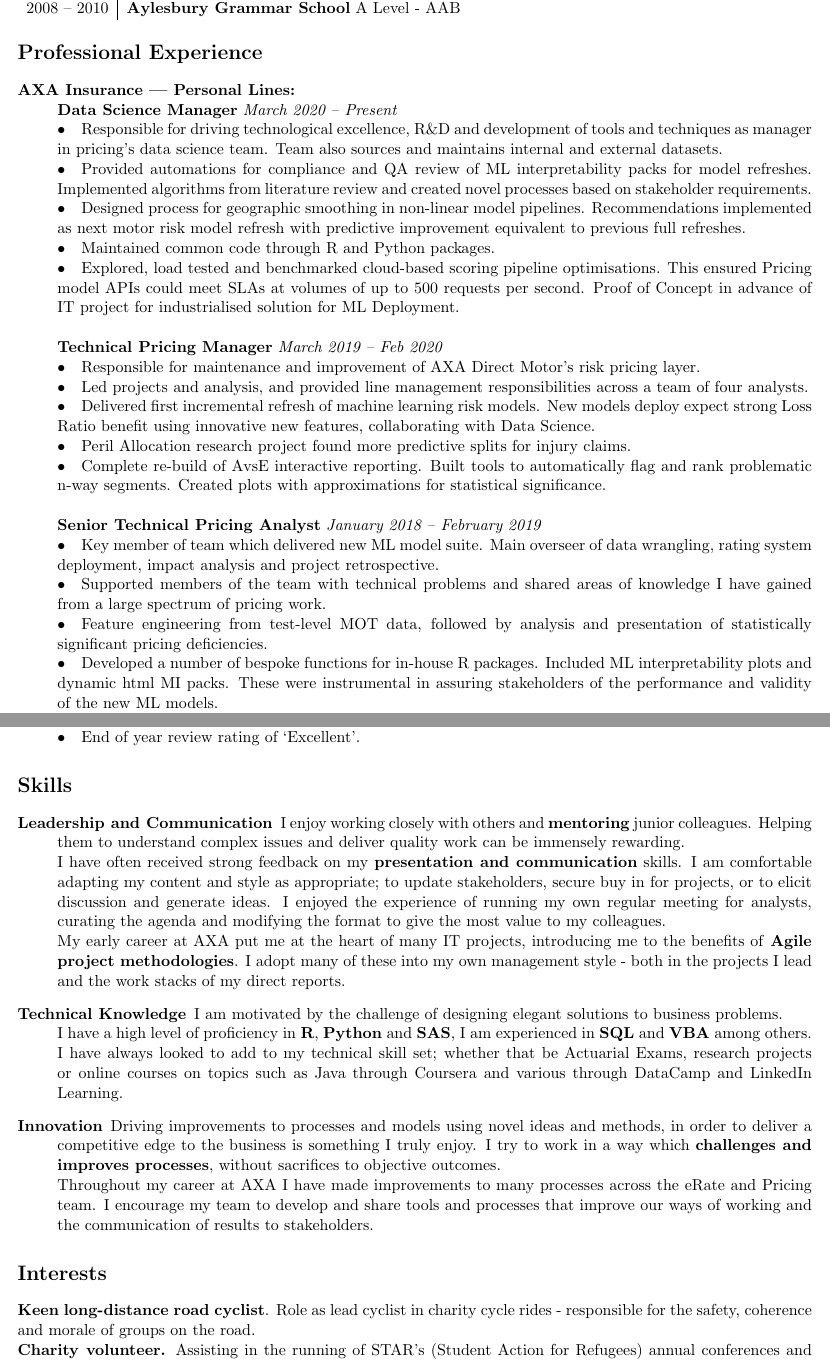
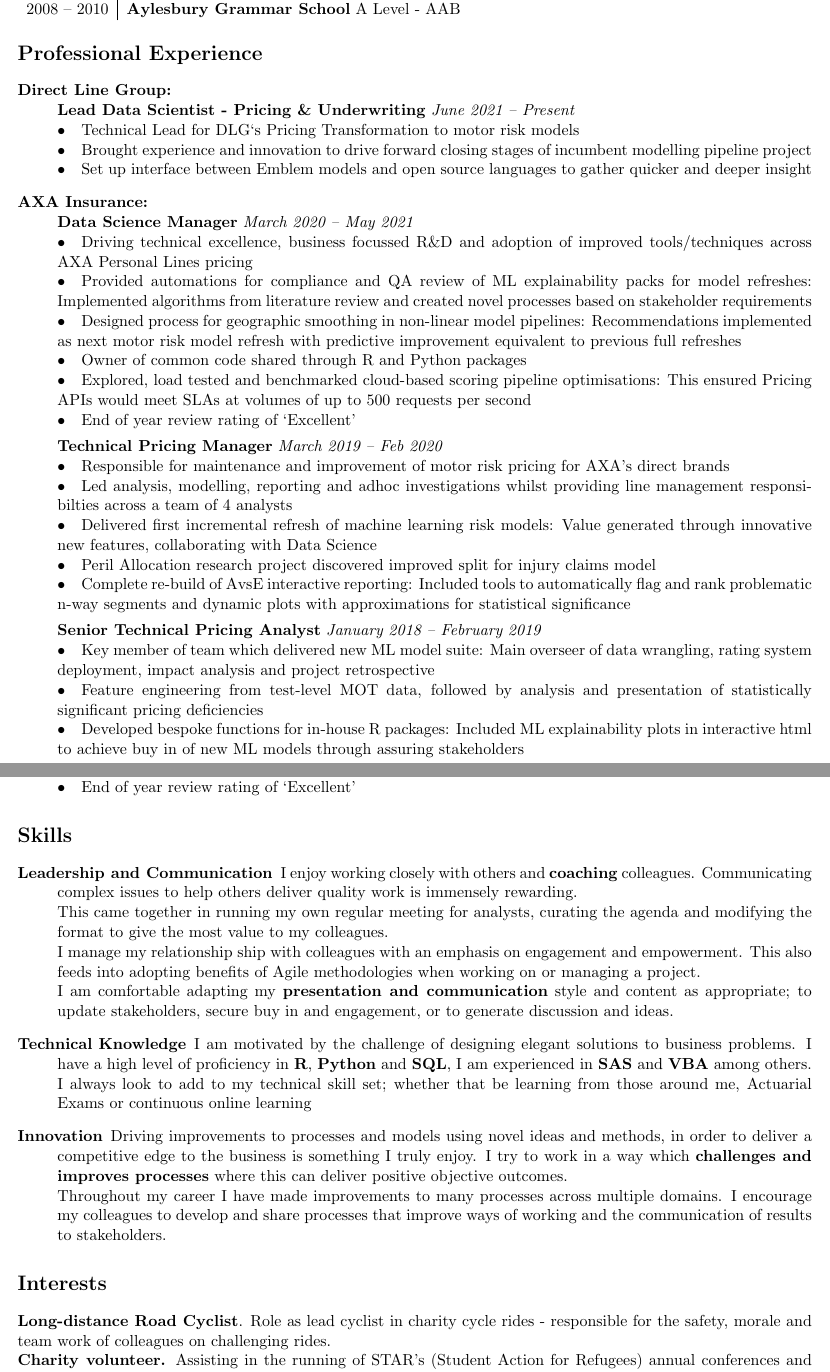
Before and after one commit to brittenr/curriculum_vitae, a LaTeX CV (CURRICULUM VITAE.tex): two parts of pages 1 and 2 of 2, joined at a grey line, cut so that both start at the same text. Compiled offline with pdfLaTeX.

Commit message:
first addition of dlg experience and clean up

```diff
--- a/CURRICULUM VITAE.tex
+++ b/CURRICULUM VITAE.tex
@@ -27,26 +27,30 @@
 \section*{Professional Experience}
 \begin{description}
 
-\item[AXA Insurance | Personal Lines:] \hspace{1mm} \\
-\textbf{Data Science Manager} \emph{March 2020 -- Present}\\
-\textbullet \quad Responsible for driving technological excellence, R\&D and development of tools and techniques as manager in pricing's data science team. Team also sources and maintains internal and external datasets. \\
-\textbullet \quad Provided automations for compliance and QA review of ML interpretability packs for model refreshes. Implemented algorithms from literature review and created novel processes based on stakeholder requirements. \\
-\textbullet \quad Designed process for geographic smoothing in non-linear model pipelines. Recommendations implemented as next motor risk model refresh with predictive improvement equivalent to previous full refreshes.\\
-\textbullet \quad Maintained common code through R and Python packages. \\
-\textbullet \quad Explored, load tested and benchmarked cloud-based scoring pipeline optimisations. This ensured Pricing model APIs could meet SLAs at volumes of up to 500 requests per second. Proof of Concept in advance of IT project for industrialised solution for ML Deployment.
-\\\\
+\item[Direct Line Group:] \hspace{1mm}\\
+\textbf{Lead Data Scientist - Pricing \& Underwriting} \emph{June 2021 -- Present} \\
+\textbullet \quad Technical Lead for DLG`s Pricing Transformation to motor risk models\\
+\textbullet \quad Brought experience and innovation to drive forward closing stages of incumbent modelling pipeline project\\
+\textbullet \quad Set up interface between Emblem models and open source languages to gather quicker and deeper insight
+
+\item[AXA Insurance:] \hspace{1mm} \\
+\textbf{Data Science Manager} \emph{March 2020 -- May 2021}\\
+\textbullet \quad Driving technical excellence, business focussed R\&D and adoption of improved tools/techniques across AXA Personal Lines pricing \\
+\textbullet \quad Provided automations for compliance and QA review of ML explainability packs for model refreshes: Implemented algorithms from literature review and created novel processes based on stakeholder requirements \\
+\textbullet \quad Designed process for geographic smoothing in non-linear model pipelines: Recommendations implemented as next motor risk model refresh with predictive improvement equivalent to previous full refreshes\\
+\textbullet \quad Owner of common code shared through R and Python packages \\
+\textbullet \quad Explored, load tested and benchmarked cloud-based scoring pipeline optimisations: This ensured Pricing APIs would meet SLAs at volumes of up to 500 requests per second \\
+\textbullet \quad End of year review rating of `Excellent'
+
 \textbf{Technical Pricing Manager} \emph{March 2019 -- Feb 2020}\\
-\textbullet \quad Responsible for maintenance and improvement of AXA Direct Motor's risk pricing layer.\\
-\textbullet \quad Led projects and analysis, and provided line management responsibilities across a team of four analysts.\\
-\textbullet \quad Delivered first incremental refresh of machine learning risk models. New models deploy expect strong Loss Ratio benefit using innovative new features, collaborating with Data Science.\\
-\textbullet \quad Peril Allocation research project found more predictive splits for injury claims.\\
-\textbullet \quad Complete re-build of AvsE interactive reporting. Built tools to automatically flag and rank problematic n-way segments. Created plots with approximations for statistical significance.
-\\\\
+\textbullet \quad Responsible for maintenance and improvement of motor risk pricing for AXA's direct brands\\
+\textbullet \quad Led analysis, modelling, reporting and adhoc investigations whilst providing line management responsibilties across a team of 4 analysts\\
+\textbullet \quad Delivered first incremental refresh of machine learning risk models: Value generated through innovative new features, collaborating with Data Science\\
+\textbullet \quad Peril Allocation research project discovered improved split for injury claims model\\
+\textbullet \quad Complete re-build of AvsE interactive reporting: Included tools to automatically flag and rank problematic n-way segments and dynamic plots with approximations for statistical significance
+
 \textbf{Senior Technical Pricing Analyst} \emph{January 2018 -- February 2019}\\
-\textbullet \quad Key member of team which delivered new ML model suite. Main overseer of data wrangling, rating system deployment, impact analysis and project retrospective. \\
-\textbullet \quad Supported members of the team with technical problems and shared areas of knowledge I have gained from a large spectrum of pricing work. \\
-\textbullet \quad Feature engineering from test-level MOT data, followed by analysis and presentation of statistically significant pricing deficiencies. \\
-\textbullet \quad Developed a number of bespoke functions for in-house R packages. Included ML interpretability plots and dynamic html MI packs. These were instrumental in assuring stakeholders of the performance and validity of the new ML models. \\
-\textbullet \quad Chaired regular meeting for cross-team analysts to present work and share knowledge. \\
-\textbullet \quad End of year review rating of `Excellent'.
-\\\\
+\textbullet \quad Key member of team which delivered new ML model suite: Main overseer of data wrangling, rating system deployment, impact analysis and project retrospective \\
+\textbullet \quad Feature engineering from test-level MOT data, followed by analysis and presentation of statistically significant pricing deficiencies \\
+\textbullet \quad Developed bespoke functions for in-house R packages: Included ML explainability plots in interactive html to achieve buy in of new ML models through assuring stakeholders\\
+\textbullet \quad Chaired regular meeting for cross-team analysts to present work and share knowledge \\
@@ -63,24 +69,24 @@
-\textbullet \quad Proactively working with several areas of the business (such as pricing, commercial and IT teams) in order to deliver accurate and timely pricing changes, small change, defect fixes and projects.\\
-\textbullet \quad End of year review rating of `Excellent'.
+\textbullet \quad Devised several highly effective changes to team's processes - including digestible log of production rating models for stakeholders and weekly prioritisation meeting \\
+\textbullet \quad End of year review rating of `Excellent'
 \end{description}
 
 \section*{Skills}
 \begin{description}
-\item[Leadership and Communication] I enjoy working closely with others and \textbf{mentoring} junior colleagues. Helping them to understand complex issues and deliver quality work can be immensely rewarding. \\
-I have often received strong feedback on my \textbf{presentation and communication} skills. I am comfortable adapting my content and style as appropriate; to update stakeholders, secure buy in for projects, or to elicit discussion and generate ideas.
-I enjoyed the experience of running my own regular meeting for analysts, curating the agenda and modifying the format to give the most value to my colleagues.\\
-My early career at AXA put me at the heart of many IT projects, introducing me to the benefits of \textbf{Agile project methodologies}. I adopt many of these into my own management  style - both in the projects I lead and the work stacks of my direct reports.
-\item[Technical Knowledge] I am motivated by the challenge of designing elegant solutions to business problems. \\
-I have a high level of proficiency in \textbf{R}, \textbf{Python} and \textbf{SAS}, I am experienced in \textbf{SQL} and \textbf{VBA} among others.\\
-I have always looked to add to my technical skill set; whether that be Actuarial Exams, research projects or online courses on topics such as Java through Coursera and various through DataCamp and LinkedIn Learning.
+\item[Leadership and Communication] I enjoy working closely with others and \textbf{coaching} colleagues. Communicating complex issues to help others deliver quality work is immensely rewarding. \\
+This came together in running my own regular meeting for analysts, curating the agenda and modifying the format to give the most value to my colleagues.\\
+I manage my relationship ship with colleagues with an emphasis on engagement and empowerment. This also feeds into adopting benefits of Agile methodologies when working on or managing a project.\\
+I am comfortable adapting my \textbf{presentation and communication} style and content as appropriate; to update stakeholders, secure buy in and engagement, or to generate discussion and ideas.
+\item[Technical Knowledge] I am motivated by the challenge of designing elegant solutions to business problems.
+I have a high level of proficiency in \textbf{R}, \textbf{Python} and \textbf{SQL}, I am experienced in \textbf{SAS} and \textbf{VBA} among others.\\
+I always look to add to my technical skill set; whether that be learning from those around me, Actuarial Exams or continuous online learning
 \item[Innovation] Driving improvements to processes and models using novel ideas and methods, in order to deliver a competitive edge to the business is something I truly enjoy.
-I try to work in a way which \textbf{challenges and improves processes}, without sacrifices to objective outcomes.\\
-Throughout my career at AXA I have made improvements to many processes across the eRate and Pricing team. I encourage my team to develop and share tools and processes that improve our ways of working and the communication of results to stakeholders.
+I try to work in a way which \textbf{challenges and improves processes} where this can deliver positive objective outcomes.\\
+Throughout my career I have made improvements to many processes across multiple domains. I encourage my colleagues to develop and share processes that improve ways of working and the communication of results to stakeholders.
 \end{description}
 
 \section*{Interests}
 
-\textbf{Keen long-distance road cyclist}. Role as lead cyclist in charity cycle rides - responsible for the safety, coherence and morale of groups on the road.\\
+\textbf{Long-distance Road Cyclist}. Role as lead cyclist in charity cycle rides - responsible for the safety, morale and team work of colleagues on challenging rides.\\
 \noindent \textbf{Charity volunteer.} Assisting in the running of STAR's (Student Action for Refugees) annual conferences and training events.
 I also provide technical consultancy and have produced promotional videos.
 
```
Also changed, not shown: CURRICULUM VITAE.tex (20 more changed lines).
